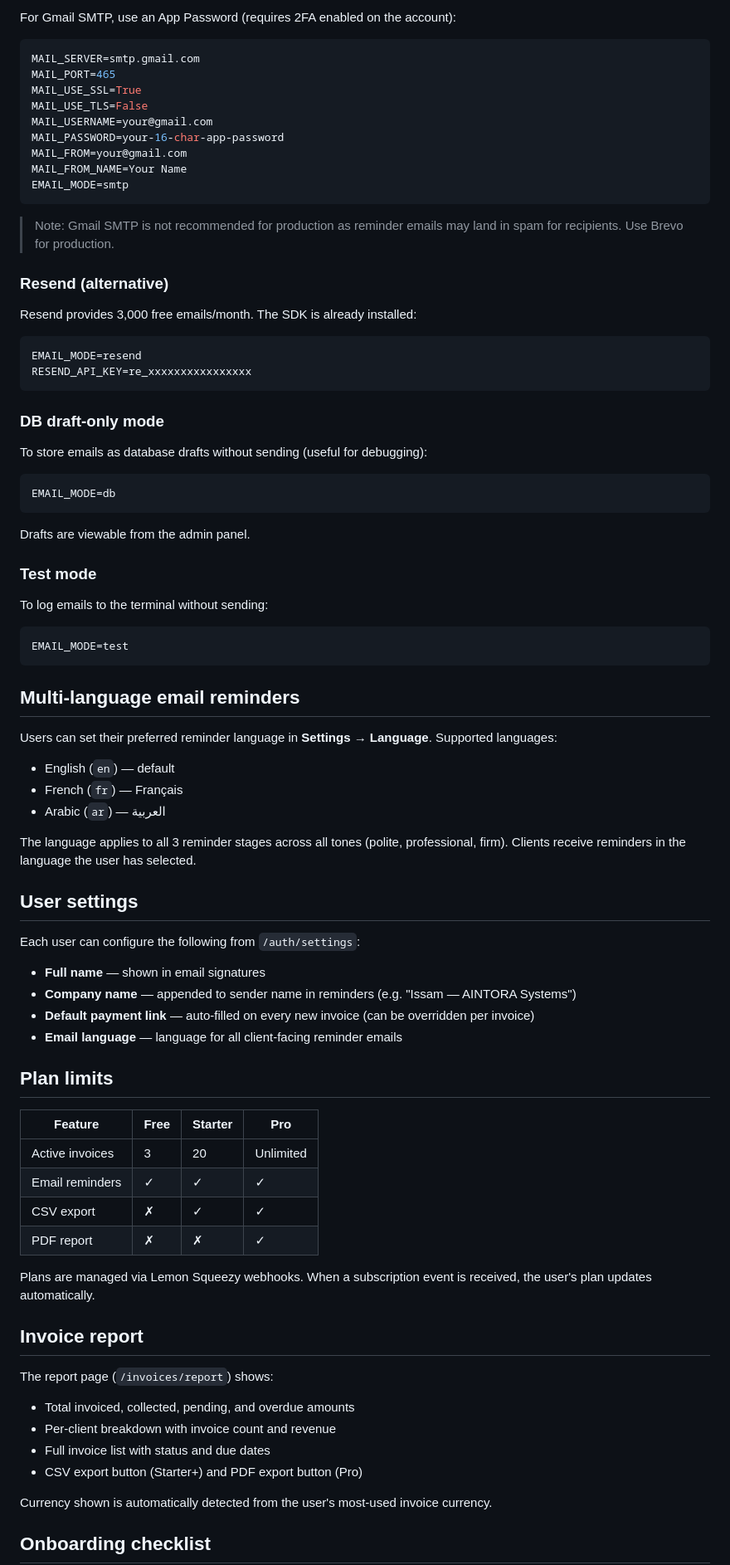
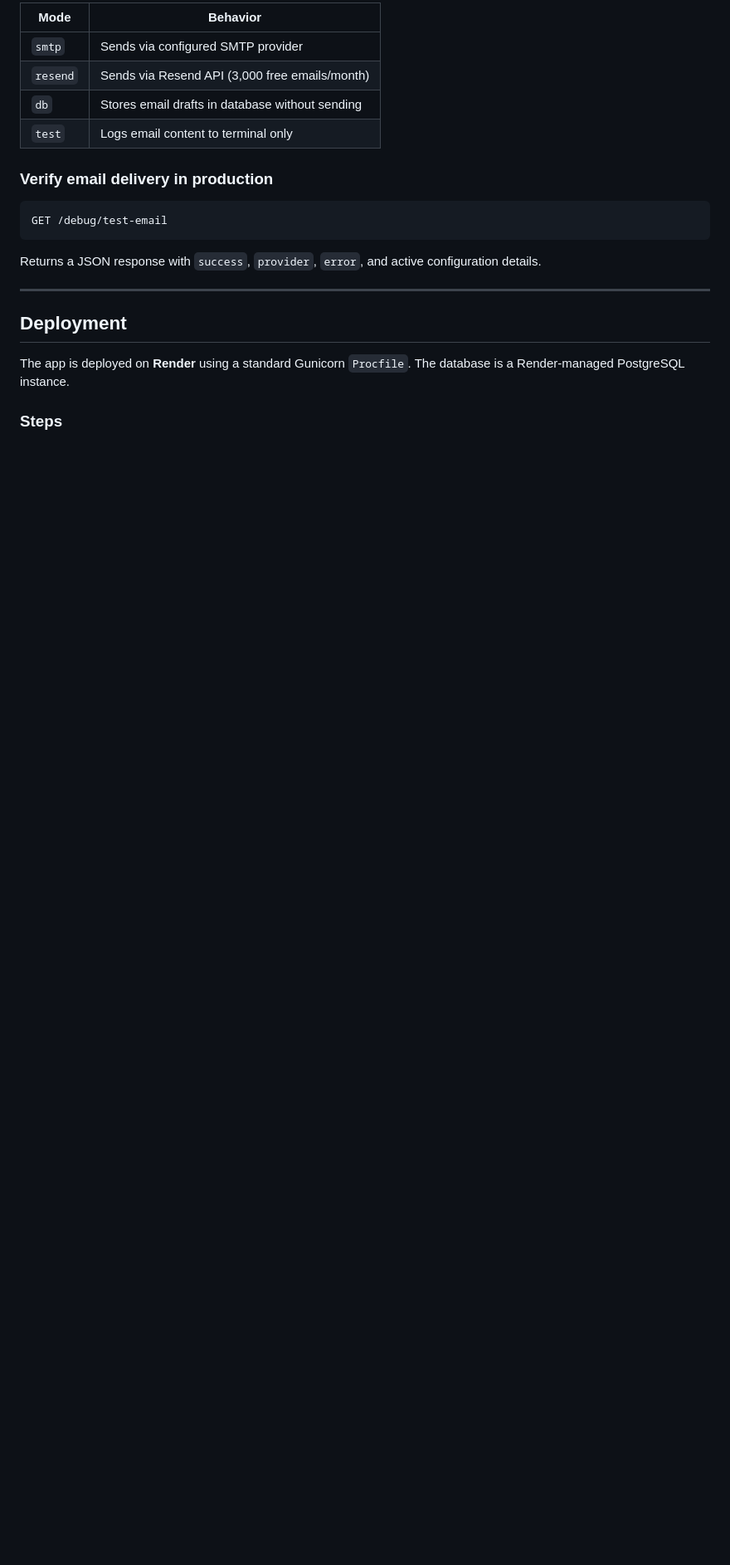
Before and after one commit to Mohammed18-19/InvoiceBot, a Markdown page: README.md, the part around one of its changes. Shown at 83% size. Rendered like a GitHub page; blank space fills up the shorter version.

````diff
--- a/README.md
+++ b/README.md
@@ -169,87 +287,24 @@ EMAIL_MODE=smtp
 
-For Gmail SMTP, use an App Password (requires 2FA enabled on the account):
+| Mode | Behavior |
+|---|---|
+| `smtp` | Sends via configured SMTP provider |
+| `resend` | Sends via Resend API (3,000 free emails/month) |
+| `db` | Stores email drafts in database without sending |
+| `test` | Logs email content to terminal only |
 
-```env
-MAIL_SERVER=smtp.gmail.com
-MAIL_PORT=465
-MAIL_USE_SSL=True
-MAIL_USE_TLS=False
-MAIL_USERNAME=your@gmail.com
-MAIL_PASSWORD=your-16-char-app-password
-MAIL_FROM=your@gmail.com
-MAIL_FROM_NAME=Your Name
-EMAIL_MODE=smtp
+### Verify email delivery in production
+
+```
+GET /debug/test-email
 ```
 
-> Note: Gmail SMTP is not recommended for production as reminder emails may land in spam for recipients. Use Brevo for production.
+Returns a JSON response with `success`, `provider`, `error`, and active configuration details.
 
-### Resend (alternative)
+---
 
-Resend provides 3,000 free emails/month. The SDK is already installed:
+## Deployment
 
-```env
-EMAIL_MODE=resend
-RESEND_API_KEY=re_xxxxxxxxxxxxxxxx
-```
+The app is deployed on **Render** using a standard Gunicorn `Procfile`. The database is a Render-managed PostgreSQL instance.
 
-### DB draft-only mode
+### Steps
 
-To store emails as database drafts without sending (useful for debugging):
-
-```env
-EMAIL_MODE=db
-```
-
-Drafts are viewable from the admin panel.
-
-### Test mode
-
-To log emails to the terminal without sending:
-
-```env
-EMAIL_MODE=test
-```
-
-## Multi-language email reminders
-
-Users can set their preferred reminder language in **Settings → Language**. Supported languages:
-
-- English (`en`) — default
-- French (`fr`) — Français
-- Arabic (`ar`) — العربية
-
-The language applies to all 3 reminder stages across all tones (polite, professional, firm). Clients receive reminders in the language the user has selected.
-
-## User settings
-
-Each user can configure the following from `/auth/settings`:
-
-- **Full name** — shown in email signatures
-- **Company name** — appended to sender name in reminders (e.g. "Issam — AINTORA Systems")
-- **Default payment link** — auto-filled on every new invoice (can be overridden per invoice)
-- **Email language** — language for all client-facing reminder emails
-
-## Plan limits
-
-| Feature | Free | Starter | Pro |
-|---|---|---|---|
-| Active invoices | 3 | 20 | Unlimited |
-| Email reminders | ✓ | ✓ | ✓ |
-| CSV export | ✗ | ✓ | ✓ |
-| PDF report | ✗ | ✗ | ✓ |
-
-Plans are managed via Lemon Squeezy webhooks. When a subscription event is received, the user's plan updates automatically.
-
-## Invoice report
-
-The report page (`/invoices/report`) shows:
-
-- Total invoiced, collected, pending, and overdue amounts
-- Per-client breakdown with invoice count and revenue
-- Full invoice list with status and due dates
-- CSV export button (Starter+) and PDF export button (Pro)
-
-Currency shown is automatically detected from the user's most-used invoice currency.
-
-## Onboarding checklist
-
````
Also changed, not shown: other parts of README.md (+279 -150 lines).
